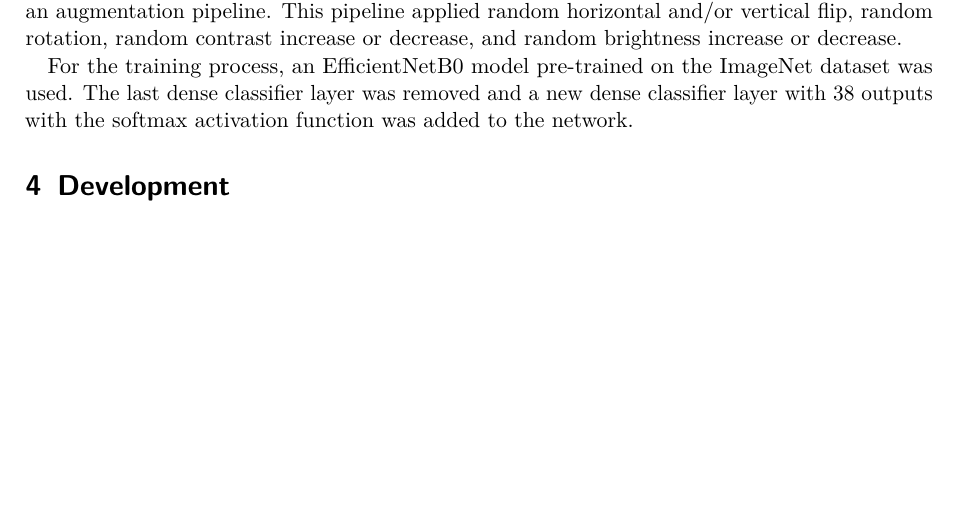
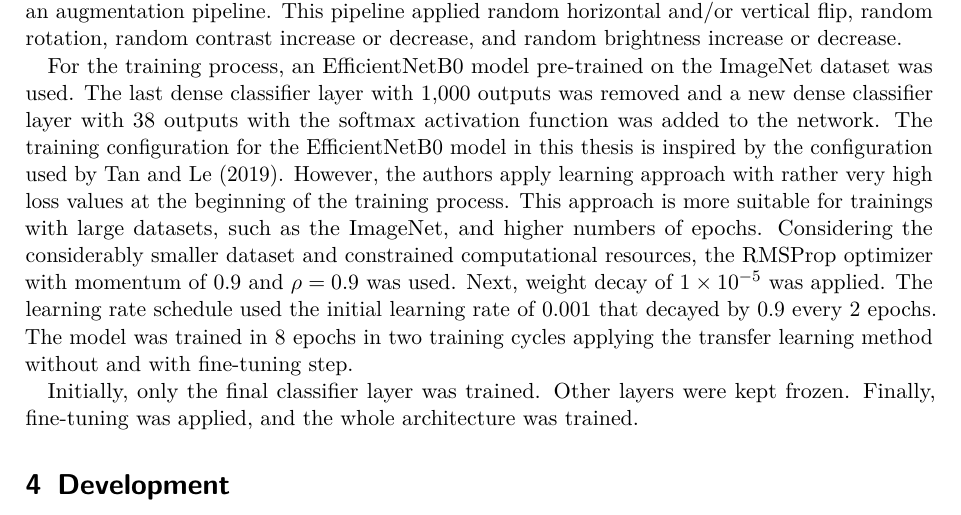
Before and after one commit to jkbdnj/jakub-dunaj-bachelors-thesis, a LaTeX thesis (thesis_document/jakub_dunaj_bachelors_thesis.tex): part of page 28 of 34, cut so that both start at the same text, the shorter picture padded with empty space. Compiled offline with pdfLaTeX.

Commit message:
Complete the Training and Validation subsection
This commit completes the Training and Validation subsection.

Implemented by: Jakub Dunaj

```diff
--- a/thesis_document/jakub_dunaj_bachelors_thesis.tex
+++ b/thesis_document/jakub_dunaj_bachelors_thesis.tex
@@ -704,13 +704,9 @@ urlseen = {Accessed on}
     \subsection{Training and Validation}
     As already discussed in \autoref{subsub:dataset}, the segmented and color subsets from the original dataset provided by \textcite{Mohanty:2016} were used to create the initial dataset. Furthermore, additional subset of images with artificial backgrounds created from the segmented subset was added. From the initial dataset, 80\% of the images were used as train and the remaining 20\% of the images were used as validation dataset. From the train dataset, 80\% of the images were used for the actual training of the EfficientNetB0 architecture and the remaining 20\% of the images for testing after each epoch. The validation dataset was used to evaluate the model. In each class of both the train and validation subsets of the final dataset, the ratio between images from color, segmented and artificial background was equal. Images from each subset made up one-third of images in each class of train or validation datasets. The train and validation dataset created the final subset. Images in the final dataset were resized to the resolution of $224 \times 224$ pixels. This was the input size of the EfficientNetB0 architecture. Moreover, each image was preprocessed using an augmentation pipeline. This pipeline applied  random horizontal and/or vertical flip, random rotation, random contrast increase or decrease, and random brightness increase or decrease.
 
-    For the training process, an EfficientNetB0 model pre-trained on the ImageNet dataset was used. The last dense classifier layer was removed and a new dense classifier layer with 38 outputs with the softmax activation function was added to the network.
-    % EfficientNetB0 (from pertained models in Keras)
-    % transfer learning with and whithout the fine-tuning step
-    % modificiaion of the CNN architecutre prior the training process
-    % parameters used for the training: so the adam, loss function, batch size and number of epochs
-                % Instead, a widely adopted method known as n-fold cross-validation is used to exploit the labeled data both for model selection and for training. \cite{Mohri:2018} p 71
-                % 4.3 Generalization Issues in Model Tuning and Evaluation (\cite{Aggarwal:2018}) -> Hold-Out vs. Cross-Validation
+    For the training process, an EfficientNetB0 model pre-trained on the ImageNet dataset was used. The last dense classifier layer with 1,000 outputs was removed and a new dense classifier layer with 38 outputs with the softmax activation function was added to the network. The training configuration for the EfficientNetB0 model in this thesis is inspired by the configuration used by \textcite{Tan:2019}. However, the authors apply learning approach with rather very high loss values at the beginning of the training process. This approach is more suitable for trainings with large datasets, such as the ImageNet, and higher numbers of epochs. Considering the considerably smaller dataset and constrained computational resources, the RMSProp optimizer with momentum of 0.9 and $\rho = 0.9$ was used. Next, weight decay of $1 \times 10^{-5}$ was applied. The learning rate schedule used the initial learning rate of 0.001 that decayed by 0.9 every 2 epochs. The model was trained in 8 epochs in two training cycles applying the transfer learning method without and with fine-tuning step.
+
+    Initially, only the final classifier layer was trained. Other layers were kept frozen. Finally, fine-tuning was applied, and the whole architecture was trained.
 
 \section{Development}
     % To maintain high code quality and to comply with python standards a pre-commit hook locally and as GitHub Action has been set up.
```
